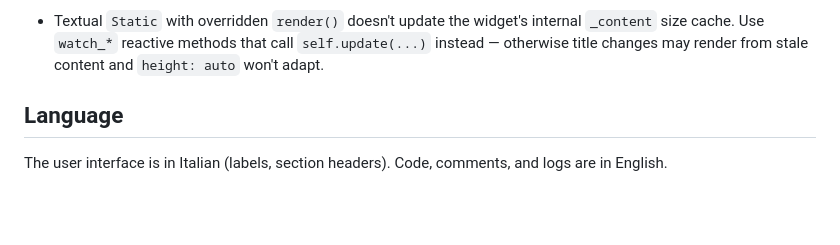
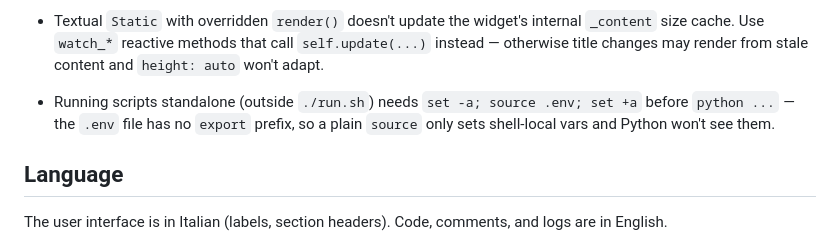
Before and after one commit to flocca/crt-player, a Markdown page: CLAUDE.md, the part around the change. Rendered like a GitHub page; blank space fills up the shorter version.

```diff
--- a/CLAUDE.md
+++ b/CLAUDE.md
@@ -96,6 +96,7 @@ TUI tests use Textual's `app.run_test()` / Pilot API (`tests/test_ui.py`). Share
 - `cast_url` / `block_until_active()` may return while the player is still in "LOADING" state. A subsequent `seek_to` call can be silently ignored. Pass `current_time=position` to `play_media` instead — starts at the right position from the initial load request.
 - pychromecast `MediaStatus.idle_reason` distinguishes natural end (`"FINISHED"`) from transition-IDLE (`"CANCELLED"`/`"INTERRUPTED"` fired when loading new media). Don't treat PLAYING→IDLE as playback end without checking the reason — a late IDLE from the previous item can arrive after `reset_playback_ended()` and falsely end the new item.
 - Textual `Static` with overridden `render()` doesn't update the widget's internal `_content` size cache. Use `watch_*` reactive methods that call `self.update(...)` instead — otherwise title changes may render from stale content and `height: auto` won't adapt.
+- Running scripts standalone (outside `./run.sh`) needs `set -a; source .env; set +a` before `python ...` — the `.env` file has no `export` prefix, so a plain `source` only sets shell-local vars and Python won't see them.
 
 ## Language
 
```
